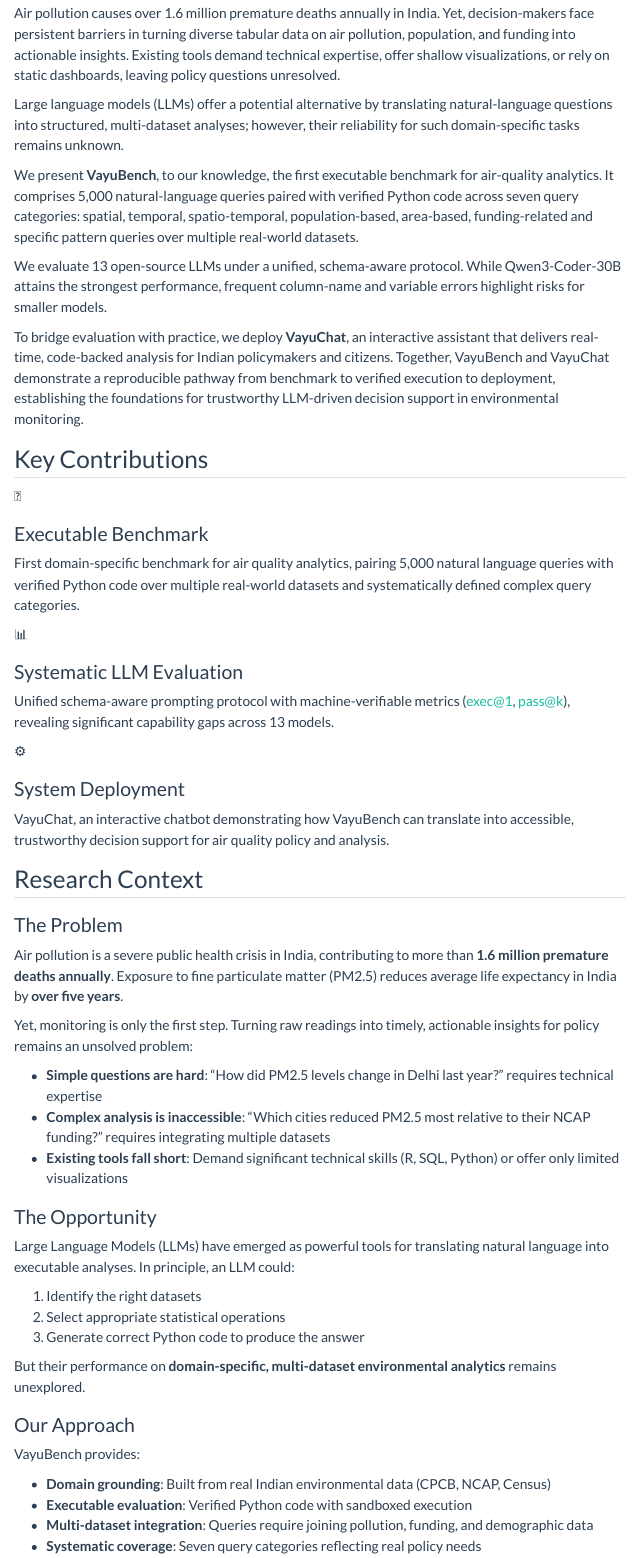
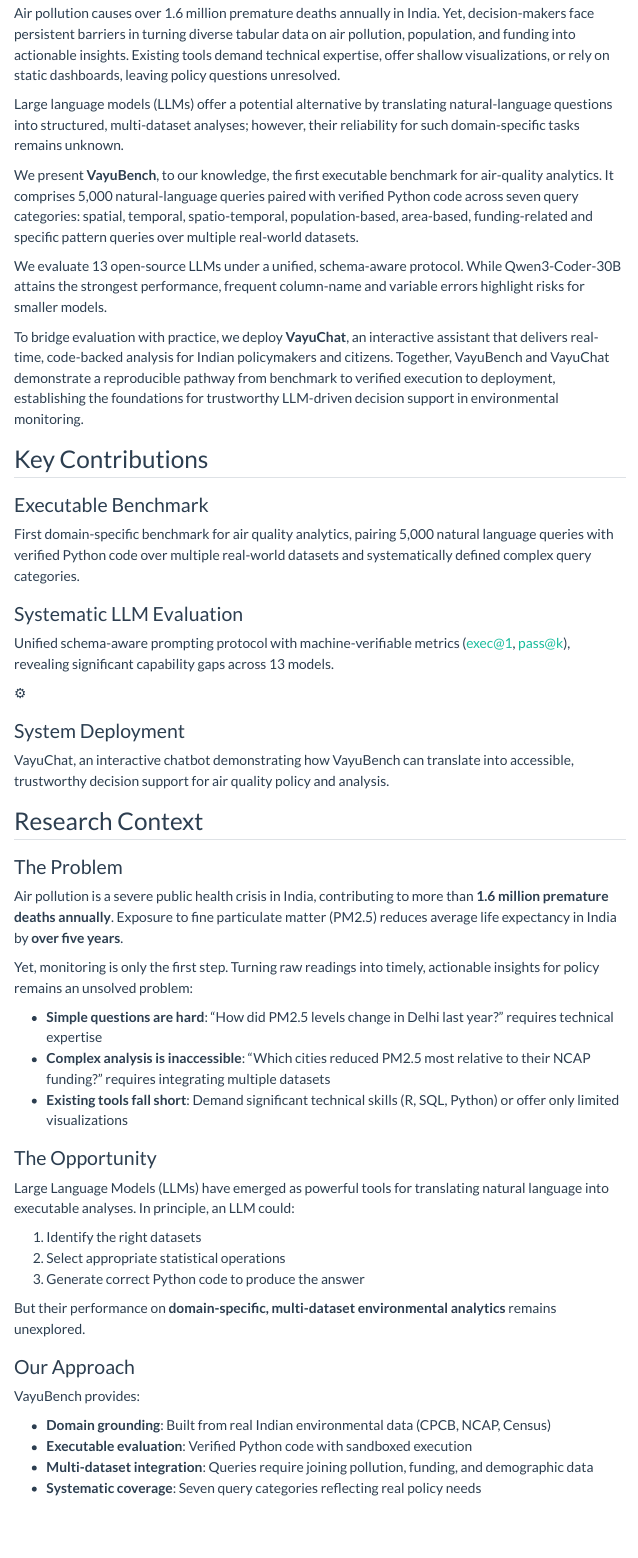
Before and after one commit to sustainability-lab/VayuBench, a Quarto document (paper.qmd): the page in a window 1100 px wide, from 590 px down. Rendered offline with R 4.5, knitr and Pandoc in place of Quarto, with nearby package versions; menus at the side of the page are left out; long lines of code are wrapped.

Commit message:
Remove all emojis and add minimal SVG logo

```diff
--- a/_quarto.yml
+++ b/_quarto.yml
@@ -8,6 +8,7 @@
 
   navbar:
     background: primary
+    logo: assets/logo.svg
     search: true
     left:
       - text: "Home"
--- a/paper.qmd
+++ b/paper.qmd
@@ -36,20 +36,12 @@
 
 ::: {.feature-grid}
 ::: {.feature-card}
-::: {.feature-icon}
-🎯
-:::
-
 ### Executable Benchmark
 
 First domain-specific benchmark for air quality analytics, pairing 5,000 natural language queries with verified Python code over multiple real-world datasets and systematically defined complex query categories.
 :::
 
 ::: {.feature-card}
-::: {.feature-icon}
-📊
-:::
-
 ### Systematic LLM Evaluation
 
 Unified schema-aware prompting protocol with machine-verifiable metrics (exec@1, pass@k), revealing significant capability gaps across 13 models.
@@ -181,11 +173,11 @@
 
 VayuBench is the **only benchmark** that combines:
 
-- ✅ Domain grounding (environmental data)
-- ✅ Executable Python code evaluation
-- ✅ Multi-dataset integration
-- ✅ Spatio-temporal reasoning
-- ✅ Deployed system (VayuChat)
+- Domain grounding (environmental data)
+- Executable Python code evaluation
+- Multi-dataset integration
+- Spatio-temporal reasoning
+- Deployed system (VayuChat)
 
 ## Future Work
 
```
Also changed, not shown: results.qmd (+4 -4 lines), assets/logo.svg (added).
